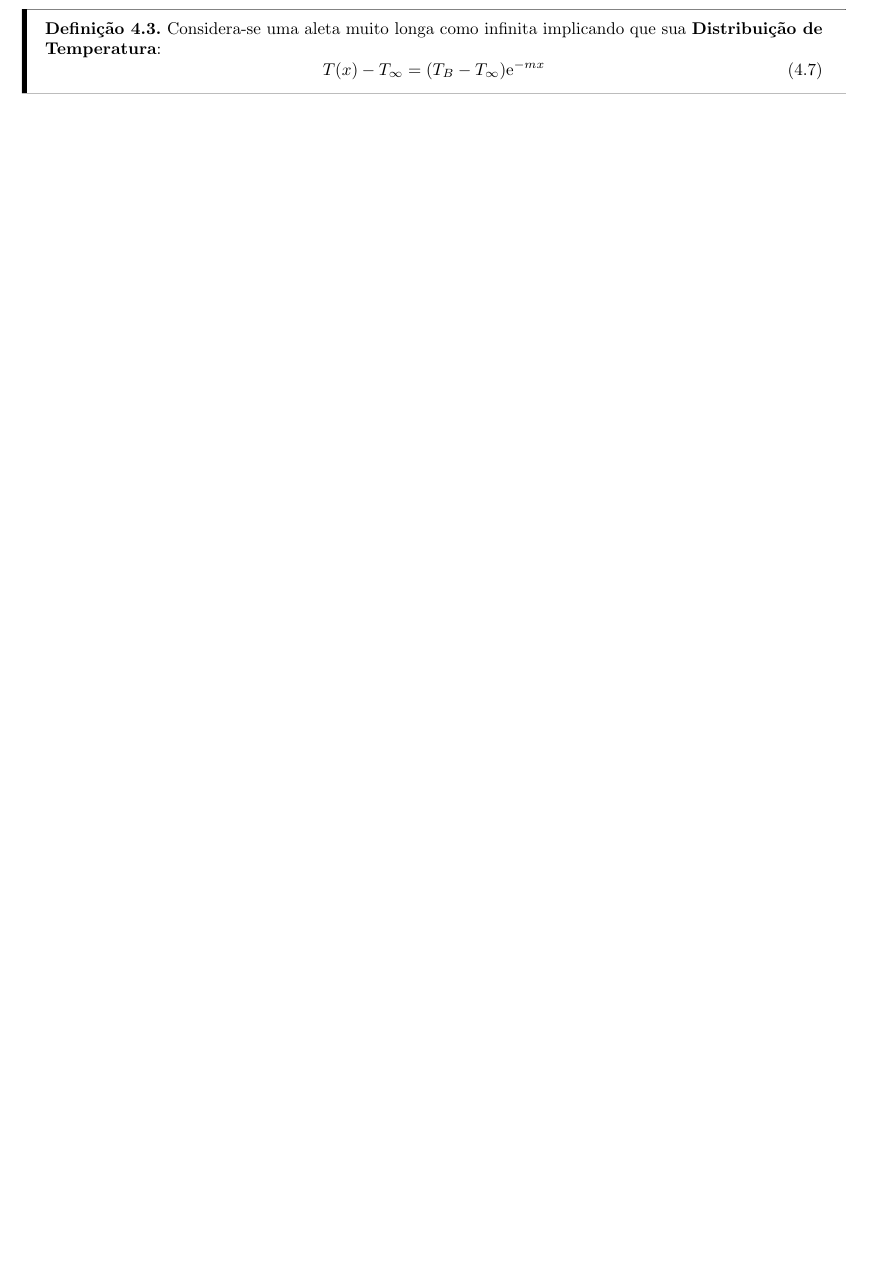
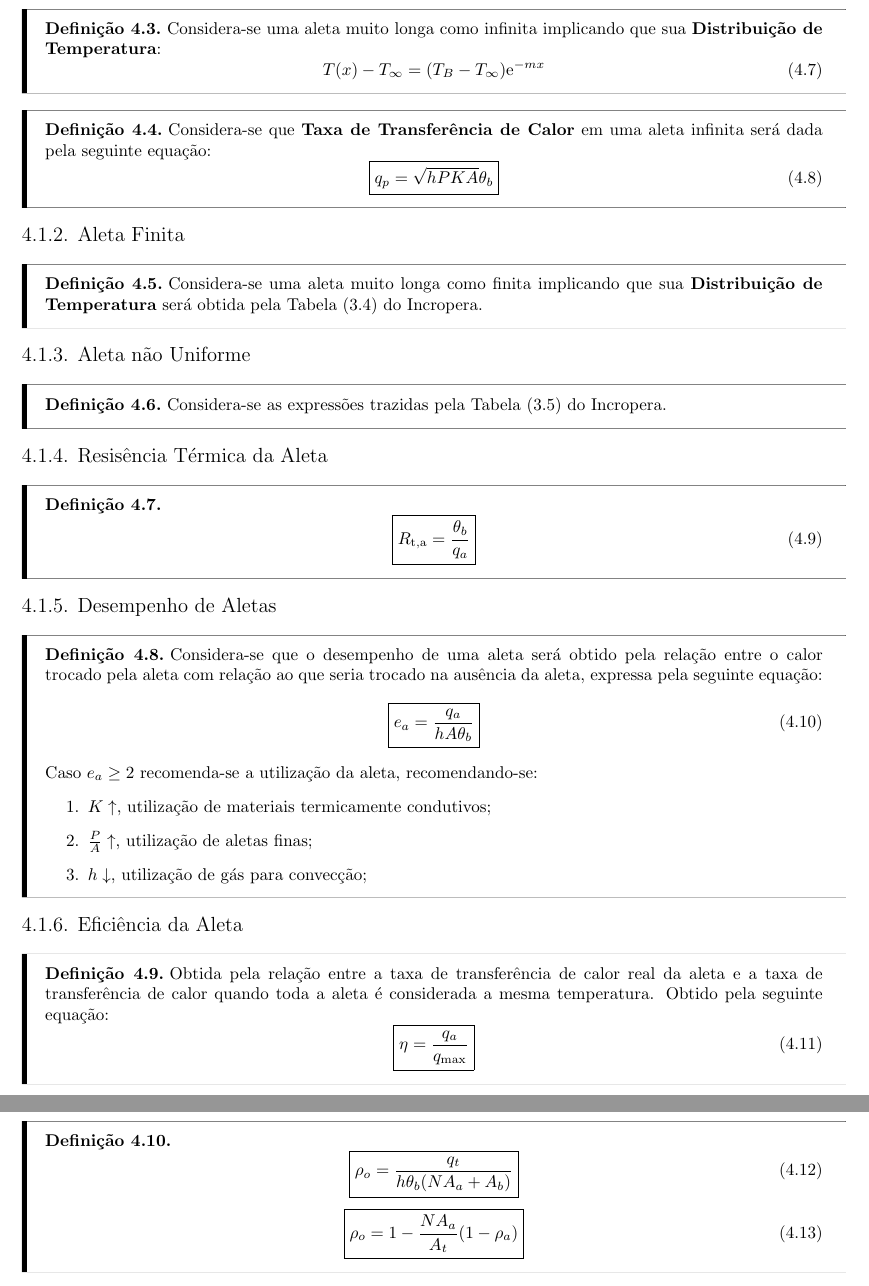
Before and after one commit to tr0fin0/classes_unicamp, a LaTeX document (es570/es570.tex): part of page 13 of 13 before the commit and two parts of pages 13 and 14 of 14 after it, the two joined at a grey line, cut so that both start at the same text, the shorter picture padded with empty space. Compiled offline with pdfLaTeX.

Commit message:
:construction: add equations

```diff
--- a/es570/es570.tex
+++ b/es570/es570.tex
@@ -619,4 +619,71 @@
                         (T_{B} - T_{\infty})\text{e}^{-mx}
                     \end{equation}
             \end{definition}
+            \begin{definition}
+                Considera-se que \textbf{Taxa de Transferência de Calor}  em uma aleta infinita será dada pela seguinte equação:
+                    \begin{equation}
+                        \boxed{
+                            q_{p} = \sqrt{h P K A} \theta_{b}
+                        }
+                    \end{equation}
+            \end{definition}
+
+        \subsubsection{Aleta Finita}
+            \begin{definition}
+                Considera-se uma aleta muito longa como finita implicando que sua \textbf{Distribuição de Temperatura} será obtida pela Tabela (3.4) do Incropera.
+            \end{definition}
+
+        \subsubsection{Aleta não Uniforme}
+            \begin{definition}
+                Considera-se as expressões trazidas pela Tabela (3.5) do Incropera.
+            \end{definition}
+
+        \subsubsection{Resisência Térmica da Aleta}
+            \begin{definition}
+                \begin{equation}
+                    \boxed{
+                        R_{\text{t,a}} = \frac{\theta_{b}}{q_{a}}
+                    }
+                \end{equation}
+            \end{definition}
+
+        \subsubsection{Desempenho de Aletas}
+            \begin{definition}
+                Considera-se que o desempenho de uma aleta será obtido pela relação entre o calor trocado pela aleta com relação ao que seria trocado na ausência da aleta, expressa pela seguinte equação:
+                    \begin{equation}
+                        \boxed{
+                            e_{a} = \frac{q_{a}}{h A \theta_{b}}
+                        }
+                    \end{equation}
+                Caso $e_{a} \ge 2$ recomenda-se a utilização da aleta, recomendando-se:
+                    \begin{enumerate}
+                        \item $K\uparrow$, utilização de materiais termicamente condutivos;
+                        \item $\frac{P}{A}\uparrow$, utilização de aletas finas;
+                        \item $h\downarrow$, utilização de gás para convecção;
+                    \end{enumerate}
+            \end{definition}
+
+        \subsubsection{Eficiência da Aleta}
+            \begin{definition}
+                Obtida pela relação entre a taxa de transferência de calor real da aleta e a taxa de transferência de calor quando toda a aleta é considerada a mesma temperatura. Obtido pela seguinte equação:
+                    \begin{equation}
+                        \boxed{
+                            \eta = \frac{q_{a}}{q_{\text{max}}}
+                        }
+                    \end{equation}
+            \end{definition}
+
+        \subsubsection{Eficiência Global de Superfície}
+            \begin{definition}
+                \begin{equation}
+                    \boxed{
+                        \rho_{o} = \frac{q_{t}}{h \theta_{b} (N A_{a} + A_{b})}
+                    }
+                \end{equation}
+                \begin{equation}
+                    \boxed{
+                        \rho_{o} = 1 - \frac{N A_{a}}{A_{t}}(1 - \rho_{a})
+                    }
+                \end{equation}
+            \end{definition}
 \end{document}
```
